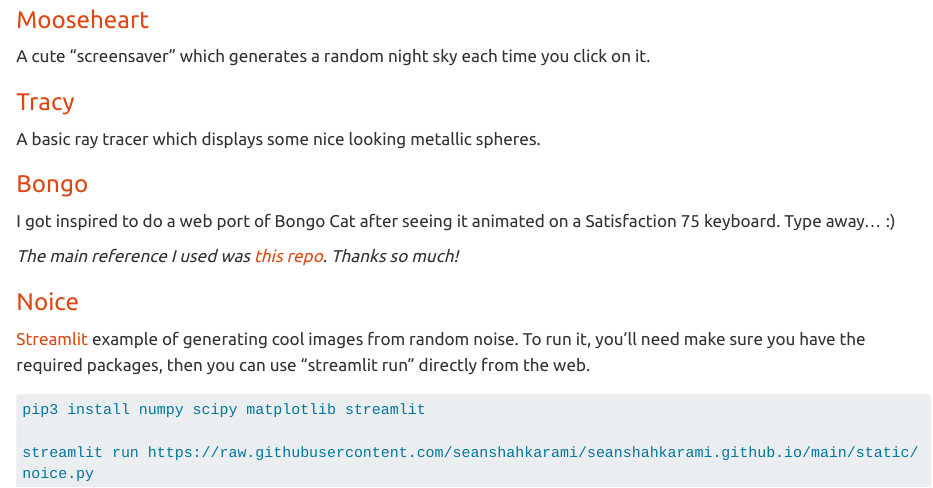
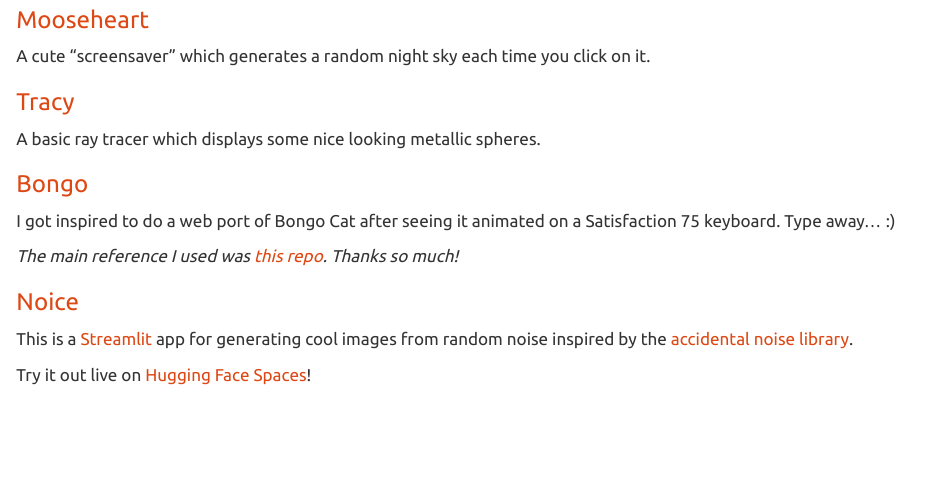
Before and after one commit to seanshahkarami/seanshahkarami.github.io, a Quarto document (projects.qmd): the page in a window 1100 px wide, from 480 px down. Rendered offline with R 4.5, knitr and Pandoc in place of Quarto, with nearby package versions; long lines of code are wrapped.

Commit message:
updated noice app

````diff
--- a/projects.qmd
+++ b/projects.qmd
@@ -35,14 +35,8 @@
 
 _The main reference I used was [this repo](https://github.com/pedker/OLED-BongoCat-Revision). Thanks so much!_
 
-### [Noice](https://github.com/seanshahkarami/seanshahkarami.github.io/blob/main/static/noice.py)
+### [Noice](https://huggingface.co/spaces/seanshahkarami/noice)
 
-[Streamlit](https://www.streamlit.io) example of generating cool images from random noise. To run
-it, you'll need make sure you have the required packages, then you can use "streamlit run" directly from the
-web.
+This is a [Streamlit](https://www.streamlit.io) app for generating cool images from random noise inspired by the [accidental noise library](https://accidentalnoise.sourceforge.net).
 
-```sh
-pip3 install numpy scipy matplotlib streamlit
-
-streamlit run https://raw.githubusercontent.com/seanshahkarami/seanshahkarami.github.io/main/static/noice.py
-```
+Try it out live on [Hugging Face Spaces](https://huggingface.co/spaces/seanshahkarami/noice)!
````
Also changed, not shown: docs/search.json, 13 other files.
